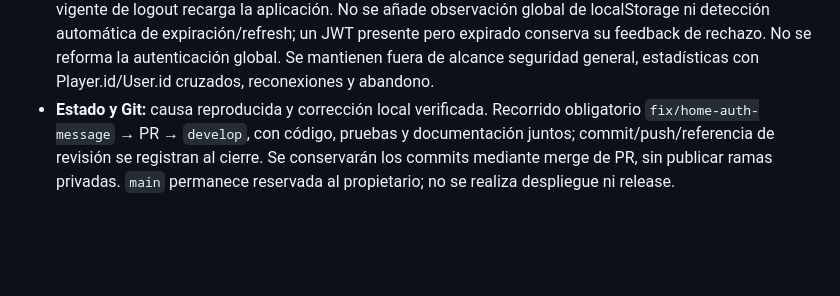
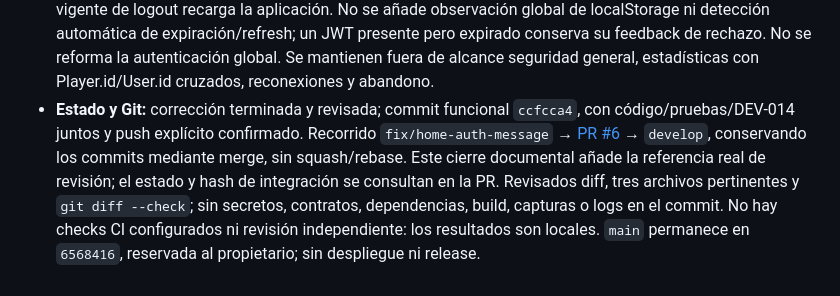
Before and after one commit to NicodAlba/Dixit-online, a Markdown page: docs/CHANGELOG_DEV.md, the part around the change. Rendered like a GitHub page; blank space fills up the shorter version.

Commit message:
docs(home): record authentication message fix delivery

```diff
--- a/docs/CHANGELOG_DEV.md
+++ b/docs/CHANGELOG_DEV.md
@@ -301,4 +301,4 @@ El siguiente trabajo será el reparto para cuatro jugadores. Antes de tocarlo se
 - **Comprobación visual ejecutada:** navegador integrado contra el build real servido en `127.0.0.1:13000`, proxy local de prueba a una instancia backend separada en 18080 con H2 efímera `home-auth-visual`. Puertos comprobados libres antes de arrancar. Portada sin sesión visible con Play game y sin mensaje técnico; al pulsarlo se llega al formulario real de login. Se preparan dos cuentas PLAYER efímeras y una invitación por HTTP; se inicia sesión desde el formulario del navegador y se observa la invitación con su botón Accept. Tras Logout y su confirmación, vuelve la portada pública sin invitación ni mensaje técnico. El registro del servidor de prueba contiene solo recursos estáticos durante las visitas anónimas y GET de invitaciones 200 después del login. La aceptación y sus errores se comprueban en los componentes; no se afirma haber aceptado la invitación en el navegador.
 - **Evidencia visual y operación:** capturas de portada anónima, autenticada y posterior al logout guardadas como artefactos locales fuera del repositorio, sin incluir credenciales. Pestaña de prueba cerrada y ambos procesos propios detenidos. No se alteró ni detuvo una instancia del propietario. El proxy, logs, build, node_modules y cuentas de H2 son medios de prueba locales y no se publican. Esta comprobación visual de una sesión no equivale a la prueba multinavegador/multidispositivo del juego, que sigue pendiente.
 - **Límites y riesgos pendientes:** la limpieza actúa al renderizar con un JWT distinto o ausente y el flujo vigente de logout recarga la aplicación. No se añade observación global de localStorage ni detección automática de expiración/refresh; un JWT presente pero expirado conserva su feedback de rechazo. No se reforma la autenticación global. Se mantienen fuera de alcance seguridad general, estadísticas con Player.id/User.id cruzados, reconexiones y abandono.
-- **Estado y Git:** causa reproducida y corrección local verificada. Recorrido obligatorio `fix/home-auth-message` → PR → `develop`, con código, pruebas y documentación juntos; commit/push/referencia de revisión se registran al cierre. Se conservarán los commits mediante merge de PR, sin publicar ramas privadas. `main` permanece reservada al propietario; no se realiza despliegue ni release.
+- **Estado y Git:** corrección terminada y revisada; commit funcional `ccfcca4`, con código/pruebas/DEV-014 juntos y push explícito confirmado. Recorrido `fix/home-auth-message` → [PR #6](https://github.com/NicodAlba/Dixit-online/pull/6) → `develop`, conservando los commits mediante merge, sin squash/rebase. Este cierre documental añade la referencia real de revisión; el estado y hash de integración se consultan en la PR. Revisados diff, tres archivos pertinentes y `git diff --check`; sin secretos, contratos, dependencias, build, capturas o logs en el commit. No hay checks CI configurados ni revisión independiente: los resultados son locales. `main` permanece en `6568416`, reservada al propietario; sin despliegue ni release.
```
